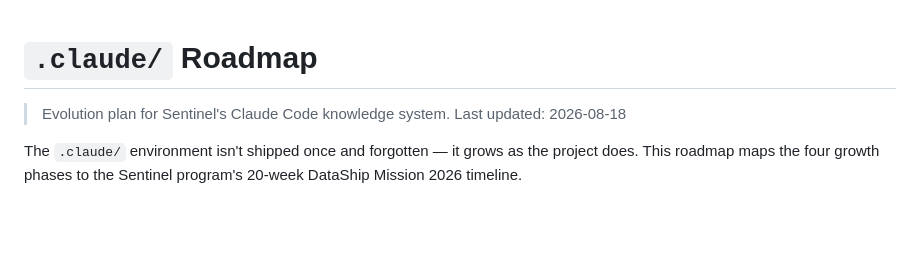
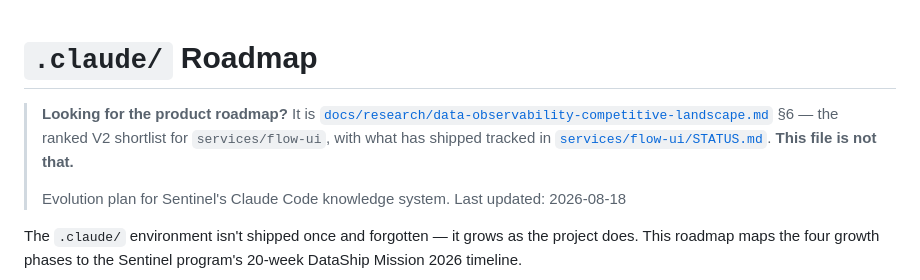
Before and after one commit to luanmorenommaciel/sentinel, a Markdown page: .claude/docs/ROADMAP.md, the part around the change. Drawn GitHub-style; blank space fills up the shorter version.

```diff
--- a/.claude/docs/ROADMAP.md
+++ b/.claude/docs/ROADMAP.md
@@ -1,5 +1,10 @@
 # `.claude/` Roadmap
 
+> **Looking for the product roadmap?** It is
+> [`docs/research/data-observability-competitive-landscape.md`](../../docs/research/data-observability-competitive-landscape.md)
+> §6 — the ranked V2 shortlist for `services/flow-ui`, with what has shipped tracked in
+> [`services/flow-ui/STATUS.md`](../../services/flow-ui/STATUS.md). **This file is not that.**
+>
 > Evolution plan for Sentinel's Claude Code knowledge system.
 > Last updated: 2026-08-18
 
```
Also changed, not shown: CLAUDE.md (+2 -0 lines), services/flow-ui/README.md (+11 -0 lines).
